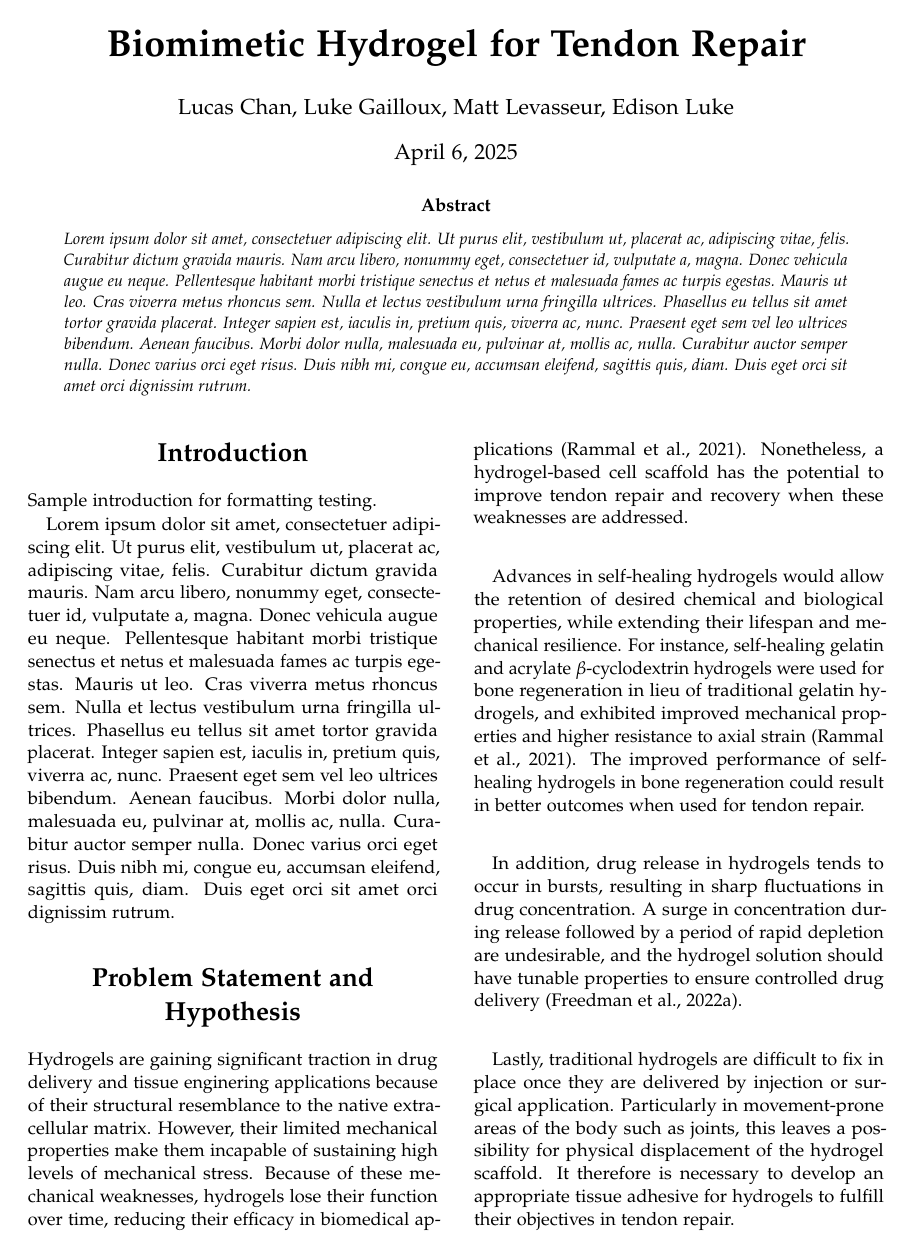
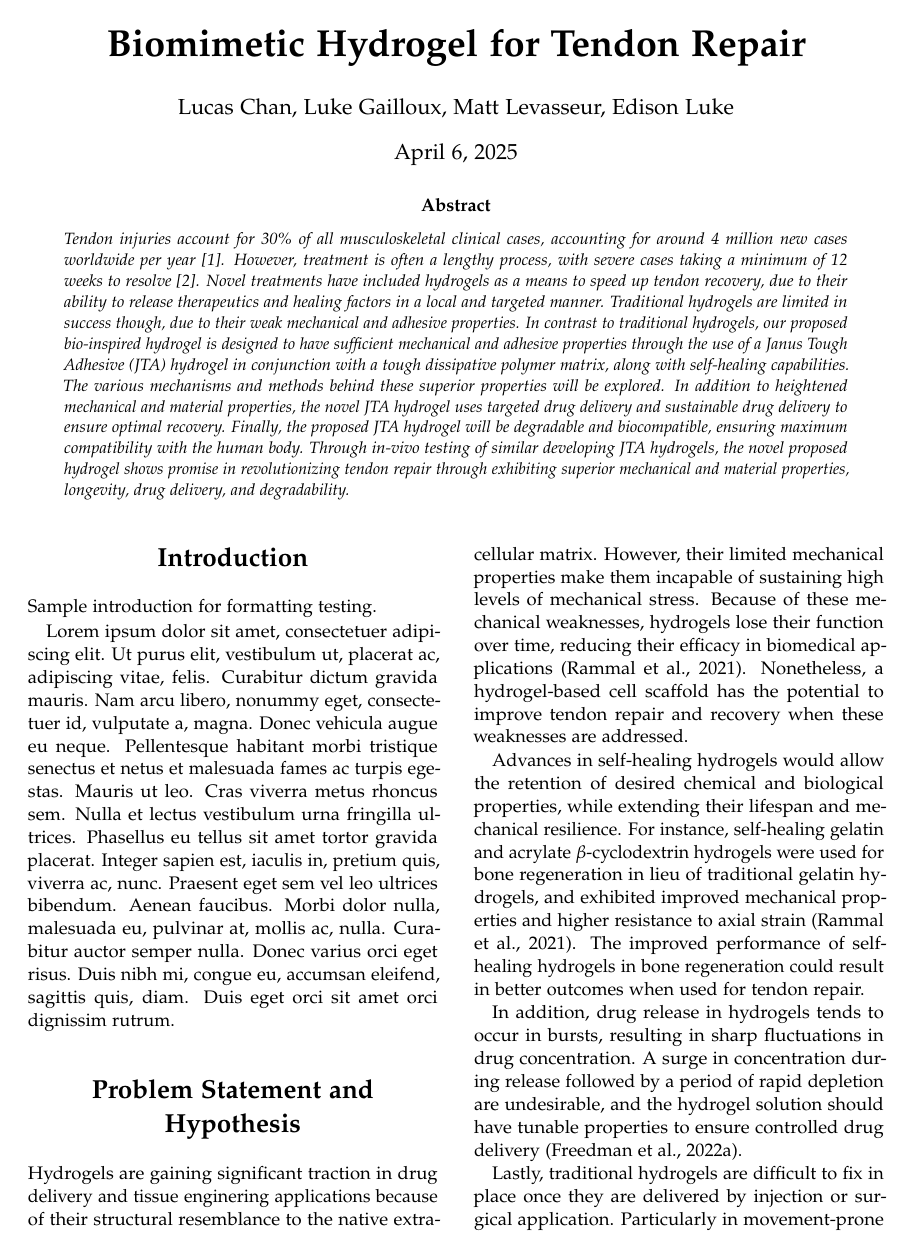
Before and after one commit to chanlan1105/BIEN220-Term-Project-W2025, a LaTeX document (main.tex): page 1 of 11. Compiled offline with pdfLaTeX.

Commit message:
Abstract added

```diff
--- a/main.tex
+++ b/main.tex
@@ -26,7 +26,9 @@
 
 \renewcommand{\maketitlehookd}{%
     \begin{abstract}
-        \noindent \lipsum[1]
+        \noindent
+        Tendon injuries account for 30\% of all musculoskeletal clinical cases, accounting for around 4 million new cases worldwide per year [1]. However, treatment is often a lengthy process, with severe cases taking a minimum of 12 weeks to resolve [2]. Novel treatments have included hydrogels as a means to speed up tendon recovery, due to their ability to release therapeutics and healing factors in a local and targeted manner. Traditional hydrogels are limited in success though, due to their weak mechanical and adhesive properties. In contrast to traditional hydrogels, our proposed bio-inspired hydrogel is designed to have sufficient mechanical and adhesive properties through the use of a Janus Tough Adhesive (JTA) hydrogel in conjunction with a tough dissipative polymer matrix, along with self-healing capabilities. The various mechanisms and methods behind these superior properties will be explored. In addition to heightened mechanical and material properties, the novel JTA hydrogel uses targeted drug delivery and sustainable drug delivery to ensure optimal recovery. Finally, the proposed JTA hydrogel will be degradable and biocompatible, ensuring maximum compatibility with the human body. Through in-vivo testing of similar developing JTA hydrogels, the novel proposed hydrogel shows promise in revolutionizing tendon repair through exhibiting superior mechanical and material properties, longevity, drug delivery, and degradability.
+
     \end{abstract}
 }
 
```
